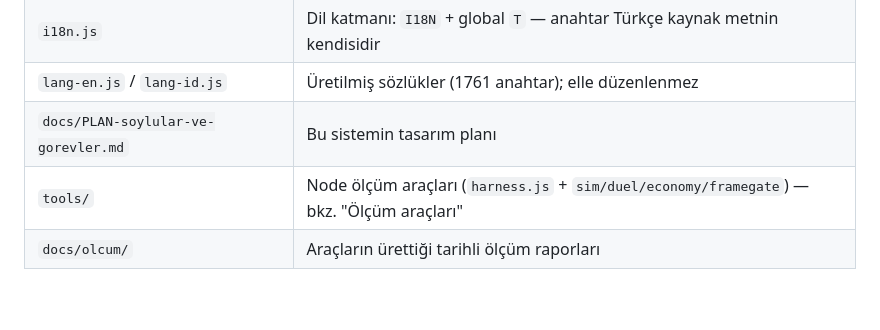
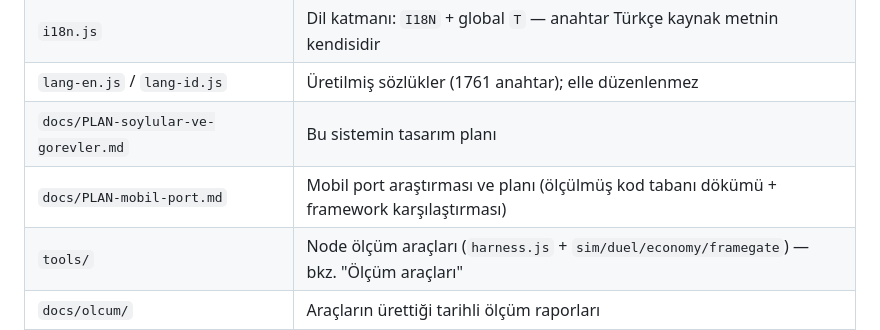
Before and after one commit to srknzl/Webband, a Markdown page: CLAUDE.md, the part around the change. Drawn GitHub-style; blank space fills up the shorter version.

```diff
--- a/CLAUDE.md
+++ b/CLAUDE.md
@@ -15,6 +15,7 @@ Build yok, bağımlılık yok — `index.html` doğrudan tarayıcıda açılır.
 | `i18n.js` | Dil katmanı: `I18N` + global `T` — anahtar Türkçe kaynak metnin kendisidir |
 | `lang-en.js` / `lang-id.js` | Üretilmiş sözlükler (1761 anahtar); elle düzenlenmez |
 | `docs/PLAN-soylular-ve-gorevler.md` | Bu sistemin tasarım planı |
+| `docs/PLAN-mobil-port.md` | Mobil port araştırması ve planı (ölçülmüş kod tabanı dökümü + framework karşılaştırması) |
 | `tools/` | Node ölçüm araçları (`harness.js` + `sim/duel/economy/framegate`) — bkz. "Ölçüm araçları" |
 | `docs/olcum/` | Araçların ürettiği tarihli ölçüm raporları |
 | `README.md` | İngilizce depo tanıtımı — kurulum tek satır: `index.html`'i aç |
```
Also changed, not shown: docs/PLAN-mobil-port.md (added, +157 -0 lines).
